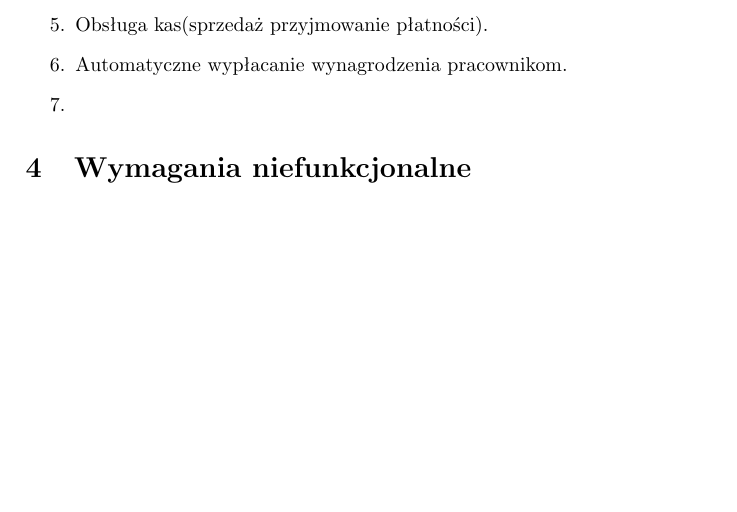
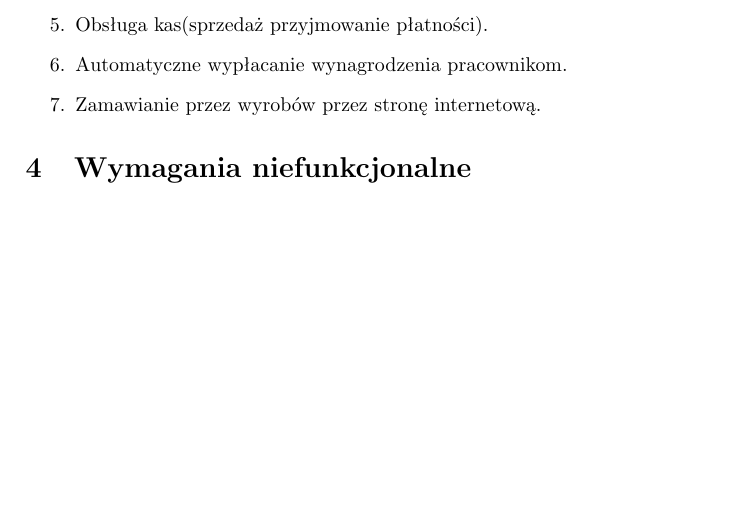
Before and after one commit to PatrykLisik/PSI, a LaTeX document (projekt_wstepny.tex): part of page 3 of 3, cut so that both start at the same text, the shorter picture padded with empty space. Compiled offline with pdfLaTeX.

Commit message:
one more functional rq

```diff
--- a/projekt_wstepny.tex
+++ b/projekt_wstepny.tex
@@ -89,7 +89,10 @@ Przewidywani użytkownicy sytemu to:
 \item Obsługa magazynów(dostawy i towaru płatności).
 \item Obsługa kas(sprzedaż przyjmowanie płatności).
 \item Automatyczne wypłacanie wynagrodzenia pracownikom.
+\item Zamawianie przez wyrobów przez stronę internetową.
+\end{enumerate}
+\section{Wymagania niefunkcjonalne}
+\begin{enumerate}
 \item
 \end{enumerate}
-\section{Wymagania niefunkcjonalne}
 \end{document}
```
